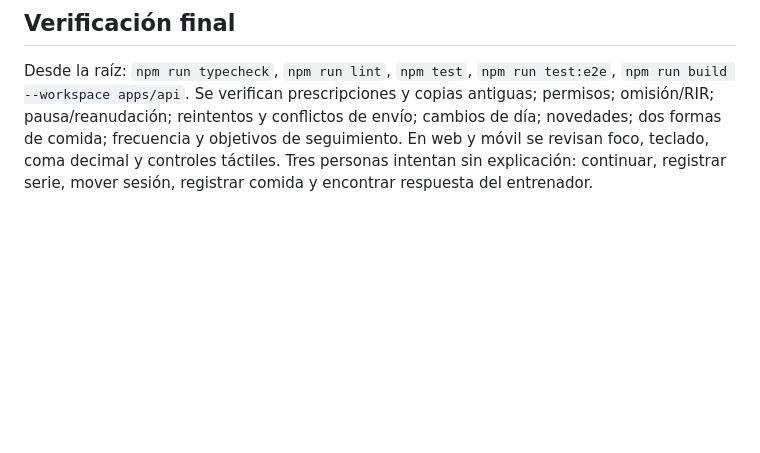
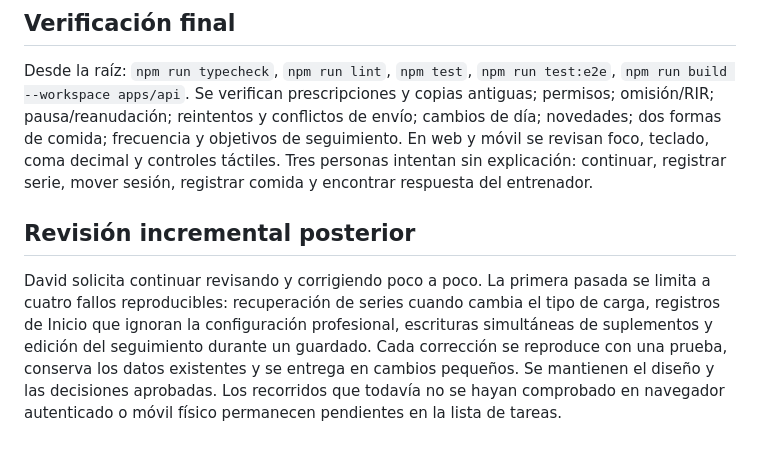
Before and after one commit to davidggarciiia/APPALPHAYOMEGA, a Markdown page: tasks/plan.md, the part around the change. Drawn GitHub-style; blank space fills up the shorter version.

```diff
--- a/tasks/plan.md
+++ b/tasks/plan.md
@@ -46,3 +46,7 @@ Nutrición y seguimiento son independientes del flujo de entrenamiento una vez c
 ## Verificación final
 
 Desde la raíz: `npm run typecheck`, `npm run lint`, `npm test`, `npm run test:e2e`, `npm run build --workspace apps/api`. Se verifican prescripciones y copias antiguas; permisos; omisión/RIR; pausa/reanudación; reintentos y conflictos de envío; cambios de día; novedades; dos formas de comida; frecuencia y objetivos de seguimiento. En web y móvil se revisan foco, teclado, coma decimal y controles táctiles. Tres personas intentan sin explicación: continuar, registrar serie, mover sesión, registrar comida y encontrar respuesta del entrenador.
+
+## Revisión incremental posterior
+
+David solicita continuar revisando y corrigiendo poco a poco. La primera pasada se limita a cuatro fallos reproducibles: recuperación de series cuando cambia el tipo de carga, registros de Inicio que ignoran la configuración profesional, escrituras simultáneas de suplementos y edición del seguimiento durante un guardado. Cada corrección se reproduce con una prueba, conserva los datos existentes y se entrega en cambios pequeños. Se mantienen el diseño y las decisiones aprobadas. Los recorridos que todavía no se hayan comprobado en navegador autenticado o móvil físico permanecen pendientes en la lista de tareas.
```
Also changed, not shown: tasks/todo.md (+13 -0 lines).
